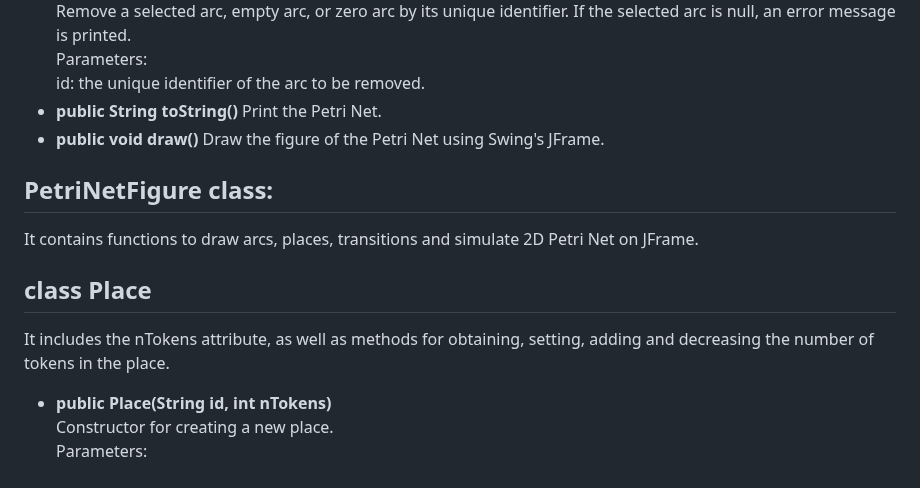
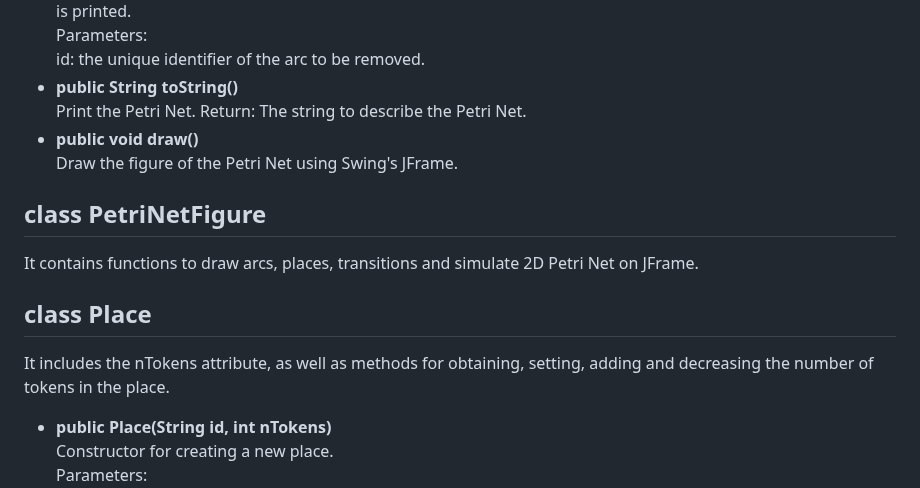
Before and after one commit to yuyan-z/fil-rouge, a Markdown page: README.md, the part around the change. GitHub-like rendering.

```diff
--- a/README.md
+++ b/README.md
@@ -76,17 +76,16 @@ Parameters:
 id: the unique identifier of the arc to be removed.
 + **public String toString()**
 Print the Petri Net.
+Return:
+The string to describe the Petri Net.
 + **public void draw()**
 Draw the figure of the Petri Net using Swing\'s JFrame.
 
-## PetriNetFigure class:
-It contains functions to draw arcs, places,
-transitions and simulate 2D Petri Net on JFrame.
+## class PetriNetFigure
+It contains functions to draw arcs, places, transitions and simulate 2D Petri Net on JFrame.
 
 ## class Place
-It includes the nTokens attribute, as well as methods for
-obtaining, setting, adding and decreasing the number of tokens in the
-place.
+It includes the nTokens attribute, as well as methods for obtaining, setting, adding and decreasing the number of tokens in the place.
 + **public Place(String id, int nTokens)**
 Constructor for creating a new place.
 Parameters:
```
